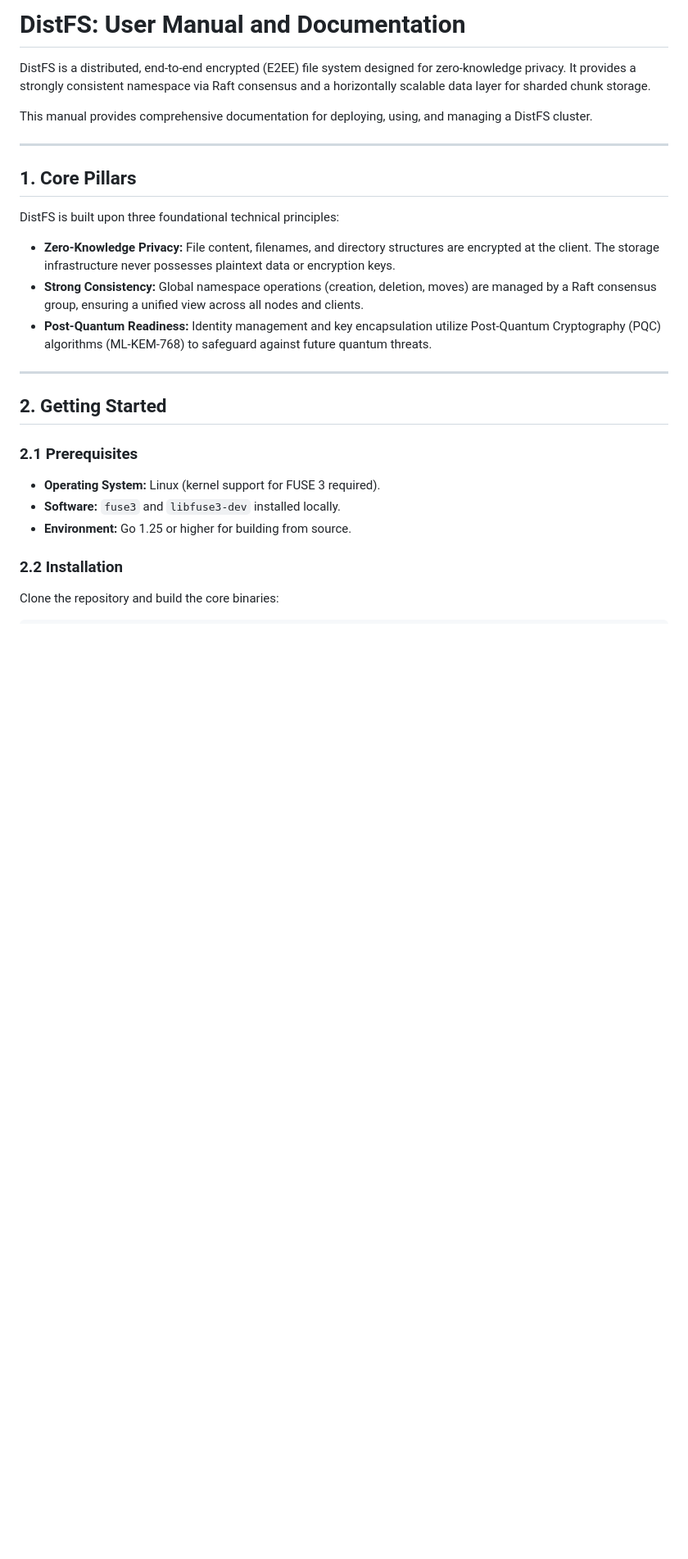
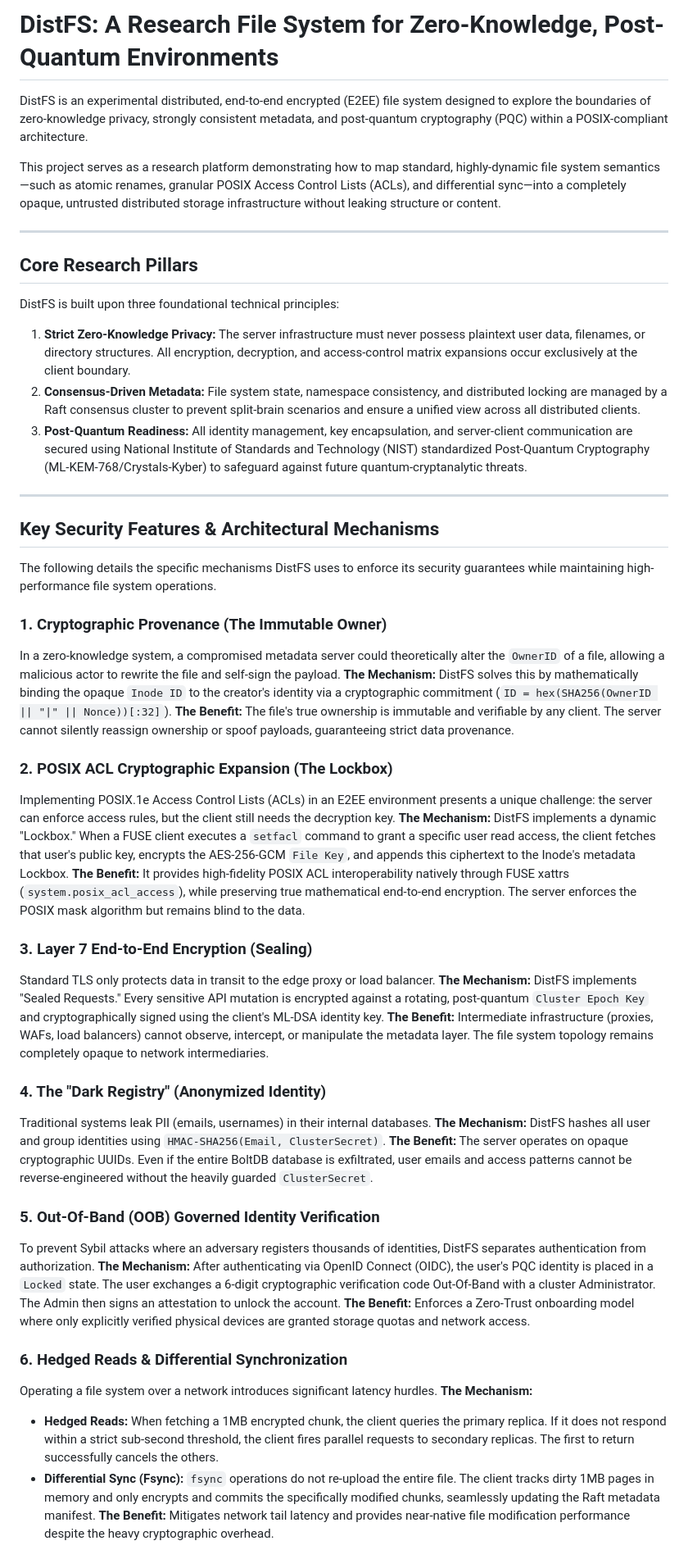
Before and after one commit to c2FmZQ/distfs, a Markdown page: README.md, the part around one of its changes. Shown at 82% size. Drawn GitHub-style; blank space fills up the shorter version.

```diff
--- a/README.md
+++ b/README.md
@@ -1,26 +1,54 @@
-# DistFS: User Manual and Documentation
+# DistFS: A Research File System for Zero-Knowledge, Post-Quantum Environments
 
-DistFS is a distributed, end-to-end encrypted (E2EE) file system designed for zero-knowledge privacy. It provides a strongly consistent namespace via Raft consensus and a horizontally scalable data layer for sharded chunk storage.
+DistFS is an experimental distributed, end-to-end encrypted (E2EE) file system designed to explore the boundaries of zero-knowledge privacy, strongly consistent metadata, and post-quantum cryptography (PQC) within a POSIX-compliant architecture.
 
-This manual provides comprehensive documentation for deploying, using, and managing a DistFS cluster.
+This project serves as a research platform demonstrating how to map standard, highly-dynamic file system semantics—such as atomic renames, granular POSIX Access Control Lists (ACLs), and differential sync—into a completely opaque, untrusted distributed storage infrastructure without leaking structure or content.
 
 ---
 
-## 1. Core Pillars
+## Core Research Pillars
 
 DistFS is built upon three foundational technical principles:
-*   **Zero-Knowledge Privacy:** File content, filenames, and directory structures are encrypted at the client. The storage infrastructure never possesses plaintext data or encryption keys.
-*   **Strong Consistency:** Global namespace operations (creation, deletion, moves) are managed by a Raft consensus group, ensuring a unified view across all nodes and clients.
-*   **Post-Quantum Readiness:** Identity management and key encapsulation utilize Post-Quantum Cryptography (PQC) algorithms (ML-KEM-768) to safeguard against future quantum threats.
+
+1.  **Strict Zero-Knowledge Privacy:** The server infrastructure must never possess plaintext user data, filenames, or directory structures. All encryption, decryption, and access-control matrix expansions occur exclusively at the client boundary.
+2.  **Consensus-Driven Metadata:** File system state, namespace consistency, and distributed locking are managed by a Raft consensus cluster to prevent split-brain scenarios and ensure a unified view across all distributed clients.
+3.  **Post-Quantum Readiness:** All identity management, key encapsulation, and server-client communication are secured using National Institute of Standards and Technology (NIST) standardized Post-Quantum Cryptography (ML-KEM-768/Crystals-Kyber) to safeguard against future quantum-cryptanalytic threats.
 
 ---
 
-## 2. Getting Started
+## Key Security Features & Architectural Mechanisms
 
-### 2.1 Prerequisites
-*   **Operating System:** Linux (kernel support for FUSE 3 required).
-*   **Software:** `fuse3` and `libfuse3-dev` installed locally.
-*   **Environment:** Go 1.25 or higher for building from source.
+The following details the specific mechanisms DistFS uses to enforce its security guarantees while maintaining high-performance file system operations.
 
-### 2.2 Installation
-Clone the repository and build the core binaries:
+### 1. Cryptographic Provenance (The Immutable Owner)
+In a zero-knowledge system, a compromised metadata server could theoretically alter the `OwnerID` of a file, allowing a malicious actor to rewrite the file and self-sign the payload.
+**The Mechanism:** DistFS solves this by mathematically binding the opaque `Inode ID` to the creator's identity via a cryptographic commitment (`ID = hex(SHA256(OwnerID || "|" || Nonce))[:32]`).
+**The Benefit:** The file's true ownership is immutable and verifiable by any client. The server cannot silently reassign ownership or spoof payloads, guaranteeing strict data provenance.
+
+### 2. POSIX ACL Cryptographic Expansion (The Lockbox)
+Implementing POSIX.1e Access Control Lists (ACLs) in an E2EE environment presents a unique challenge: the server can enforce access rules, but the client still needs the decryption key.
+**The Mechanism:** DistFS implements a dynamic "Lockbox." When a FUSE client executes a `setfacl` command to grant a specific user read access, the client fetches that user's public key, encrypts the AES-256-GCM `File Key`, and appends this ciphertext to the Inode's metadata Lockbox.
+**The Benefit:** It provides high-fidelity POSIX ACL interoperability natively through FUSE xattrs (`system.posix_acl_access`), while preserving true mathematical end-to-end encryption. The server enforces the POSIX mask algorithm but remains blind to the data.
+
+### 3. Layer 7 End-to-End Encryption (Sealing)
+Standard TLS only protects data in transit to the edge proxy or load balancer.
+**The Mechanism:** DistFS implements "Sealed Requests." Every sensitive API mutation is encrypted against a rotating, post-quantum `Cluster Epoch Key` and cryptographically signed using the client's ML-DSA identity key.
+**The Benefit:** Intermediate infrastructure (proxies, WAFs, load balancers) cannot observe, intercept, or manipulate the metadata layer. The file system topology remains completely opaque to network intermediaries.
+
+### 4. The "Dark Registry" (Anonymized Identity)
+Traditional systems leak PII (emails, usernames) in their internal databases.
+**The Mechanism:** DistFS hashes all user and group identities using `HMAC-SHA256(Email, ClusterSecret)`.
+**The Benefit:** The server operates on opaque cryptographic UUIDs. Even if the entire BoltDB database is exfiltrated, user emails and access patterns cannot be reverse-engineered without the heavily guarded `ClusterSecret`.
+
+### 5. Out-Of-Band (OOB) Governed Identity Verification
+To prevent Sybil attacks where an adversary registers thousands of identities, DistFS separates authentication from authorization.
+**The Mechanism:** After authenticating via OpenID Connect (OIDC), the user's PQC identity is placed in a `Locked` state. The user exchanges a 6-digit cryptographic verification code Out-Of-Band with a cluster Administrator. The Admin then signs an attestation to unlock the account.
+**The Benefit:** Enforces a Zero-Trust onboarding model where only explicitly verified physical devices are granted storage quotas and network access.
+
+### 6. Hedged Reads & Differential Synchronization
+Operating a file system over a network introduces significant latency hurdles.
+**The Mechanism:**
+*   **Hedged Reads:** When fetching a 1MB encrypted chunk, the client queries the primary replica. If it does not respond within a strict sub-second threshold, the client fires parallel requests to secondary replicas. The first to return successfully cancels the others.
+*   **Differential Sync (Fsync):** `fsync` operations do not re-upload the entire file. The client tracks dirty 1MB pages in memory and only encrypts and commits the specifically modified chunks, seamlessly updating the Raft metadata manifest.
+**The Benefit:** Mitigates network tail latency and provides near-native file modification performance despite the heavy cryptographic overhead.
+
```
Also changed, not shown: other parts of README.md (+31 -137 lines), DESIGN.md (deleted, +0 -123 lines).
